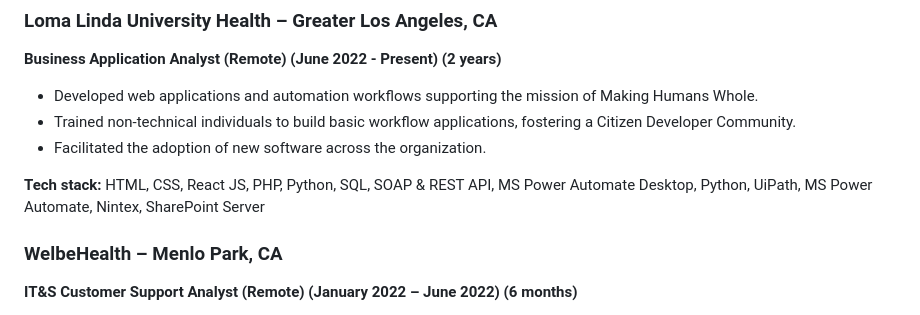
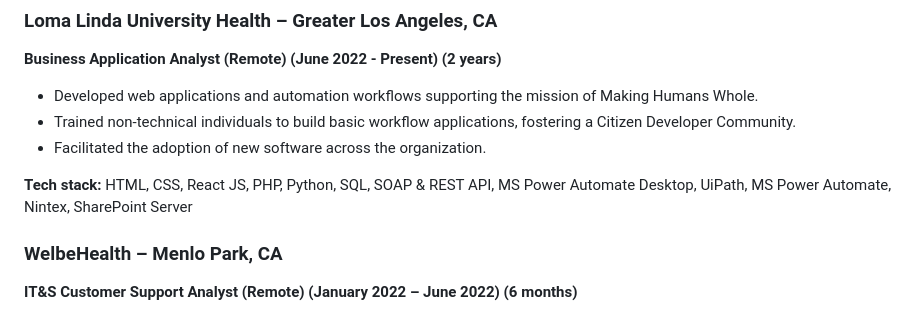
Before and after one commit to LionelNkaya/lionelMdResume, a Markdown page: resume.md, the part around the change. GitHub-like rendering.

Commit message:
updating text

```diff
--- a/resume.md
+++ b/resume.md
@@ -18,7 +18,7 @@ Also proficient in training non-technical teams, fostering community-driven tech
 - Facilitated the adoption of new software across the organization.
 
 **Tech stack:**
-HTML, CSS, React JS, PHP, Python, SQL, SOAP & REST API, MS Power Automate Desktop, Python, UiPath, MS Power Automate, Nintex, SharePoint Server
+HTML, CSS, React JS, PHP, Python, SQL, SOAP & REST API, MS Power Automate Desktop, UiPath, MS Power Automate, Nintex, SharePoint Server
 
 ### WelbeHealth – Menlo Park, CA
 **IT&S Customer Support Analyst (Remote) (January 2022 – June 2022) (6 months)**
```
